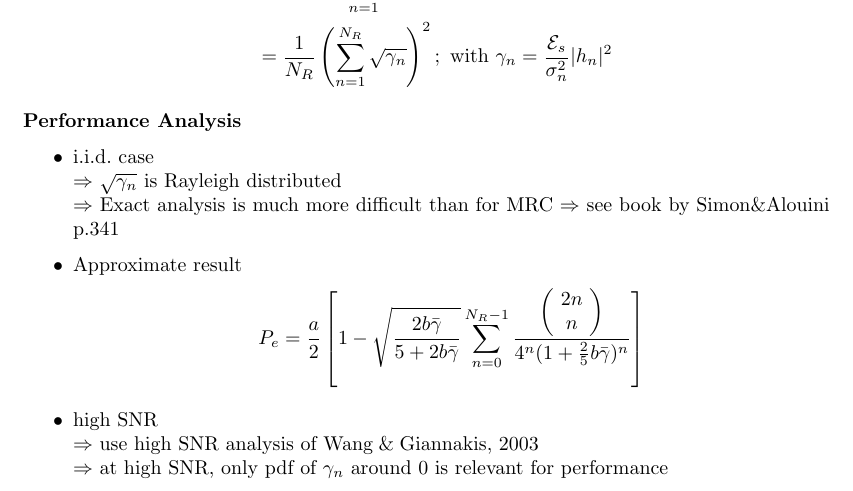
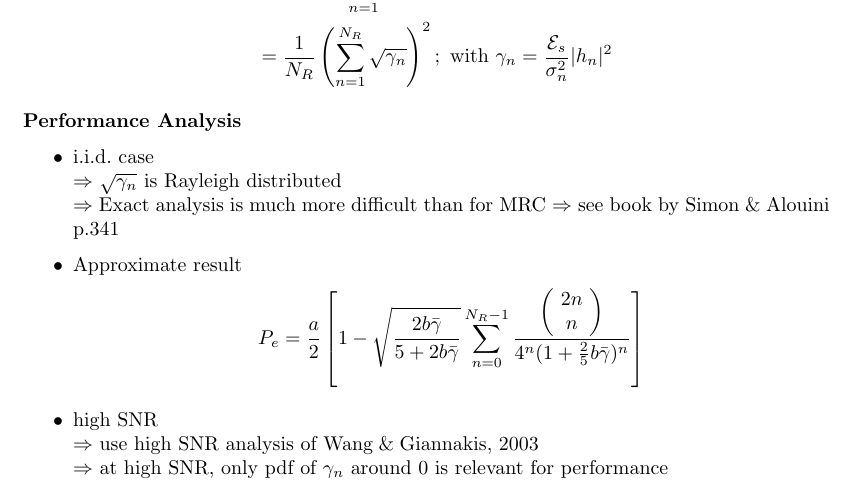
Before and after one commit to Pwyyll/MIMO, a LaTeX document (Skript.tex): part of page 6 of 9, cut so that both start at the same text. Compiled offline with pdfLaTeX.

Commit message:
Leerzeichen bei Literatur eingefuegt

```diff
--- a/Skript.tex
+++ b/Skript.tex
@@ -256,7 +256,7 @@ where \begin{math} w_n\end{math} depends on the particular combining scheme.
 \begin{itemize}
 	\item i.i.d. case \\
 	$\Rightarrow$ $\sqrt{\gamma_n}$ is Rayleigh distributed\\
-	$\Rightarrow$ Exact analysis is much more difficult than for MRC $\Rightarrow$ see book by Simon\&Alouini p.341
+	$\Rightarrow$ Exact analysis is much more difficult than for MRC $\Rightarrow$ see book by Simon\;\&\;Alouini p.341
 	\item Approximate result
 \begin{align*}
 	P_e=\frac{a}{2}\left[1-\sqrt{\frac{2b\bar{\gamma}}{5+2b\bar{\gamma}}}\sum\limits_{n=0}^{N_R-1}\frac{\left(\! \begin{array}{c} 2n \\ n \end{array} \!\right) }{4^n(1+\frac{2}{5}b\bar{\gamma})^n}\right]
```
Also changed, not shown: Skript.pdf.
